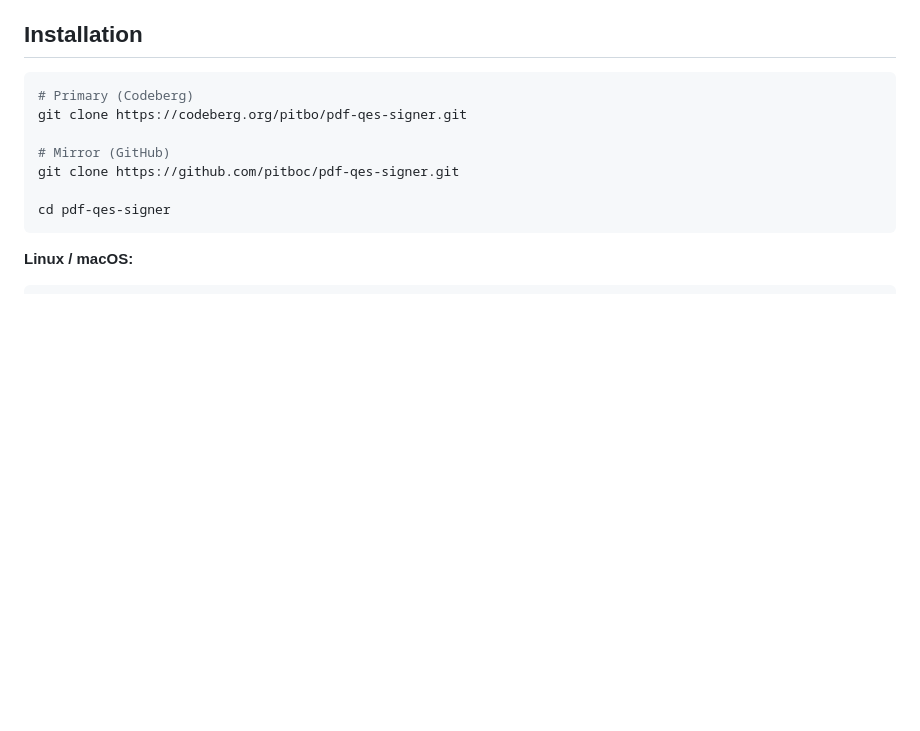
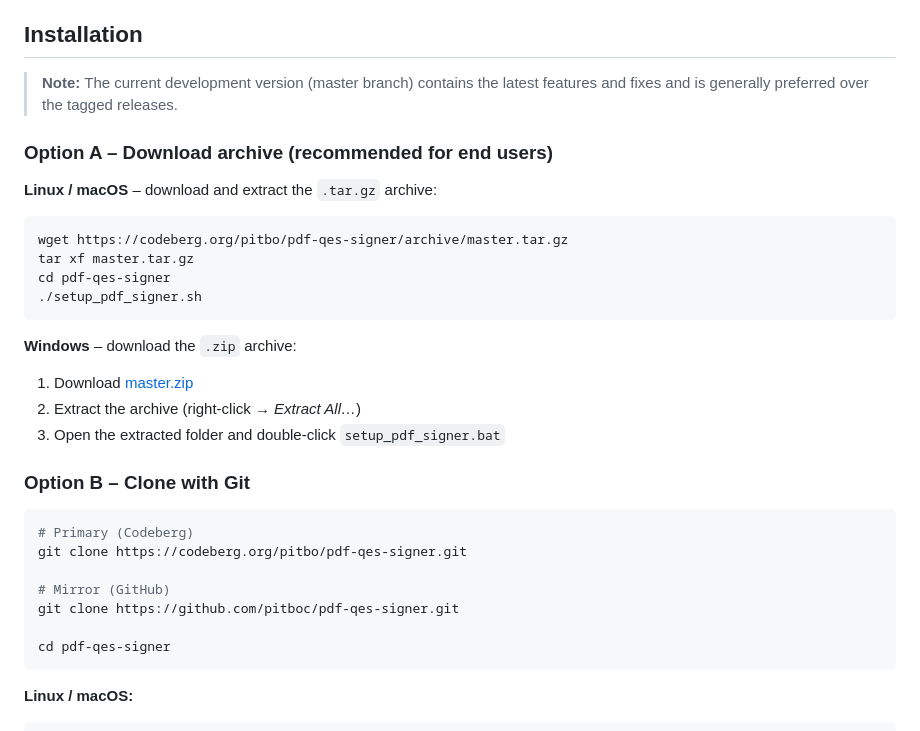
Before and after one commit to pitboc/pdf-qes-signer, a Markdown page: README.md, the part around the change. Rendered like a GitHub page; blank space fills up the shorter version.

Commit message:
docs: add archive download alternatives to installation section
Recommend master branch over tagged releases; add wget/tar.gz instructions
for Linux and zip download steps for Windows as Option A (no git required).

Co-Authored-By: Claude Sonnet 4.6 <noreply@anthropic.com>

````diff
--- a/README.md
+++ b/README.md
@@ -72,6 +72,28 @@ pkcs11-tool --module ./libpkcs11tcos_SigG_PCSC.so --list-slots
 - [cryptography](https://cryptography.io/)
 
 ## Installation
+
+> **Note:** The current development version (master branch) contains the latest
+> features and fixes and is generally preferred over the tagged releases.
+
+### Option A – Download archive (recommended for end users)
+
+**Linux / macOS** – download and extract the `.tar.gz` archive:
+
+```bash
+wget https://codeberg.org/pitbo/pdf-qes-signer/archive/master.tar.gz
+tar xf master.tar.gz
+cd pdf-qes-signer
+./setup_pdf_signer.sh
+```
+
+**Windows** – download the `.zip` archive:
+
+1. Download [master.zip](https://codeberg.org/pitbo/pdf-qes-signer/archive/master.zip)
+2. Extract the archive (right-click → *Extract All…*)
+3. Open the extracted folder and double-click `setup_pdf_signer.bat`
+
+### Option B – Clone with Git
 
 ```bash
 # Primary (Codeberg)
````
